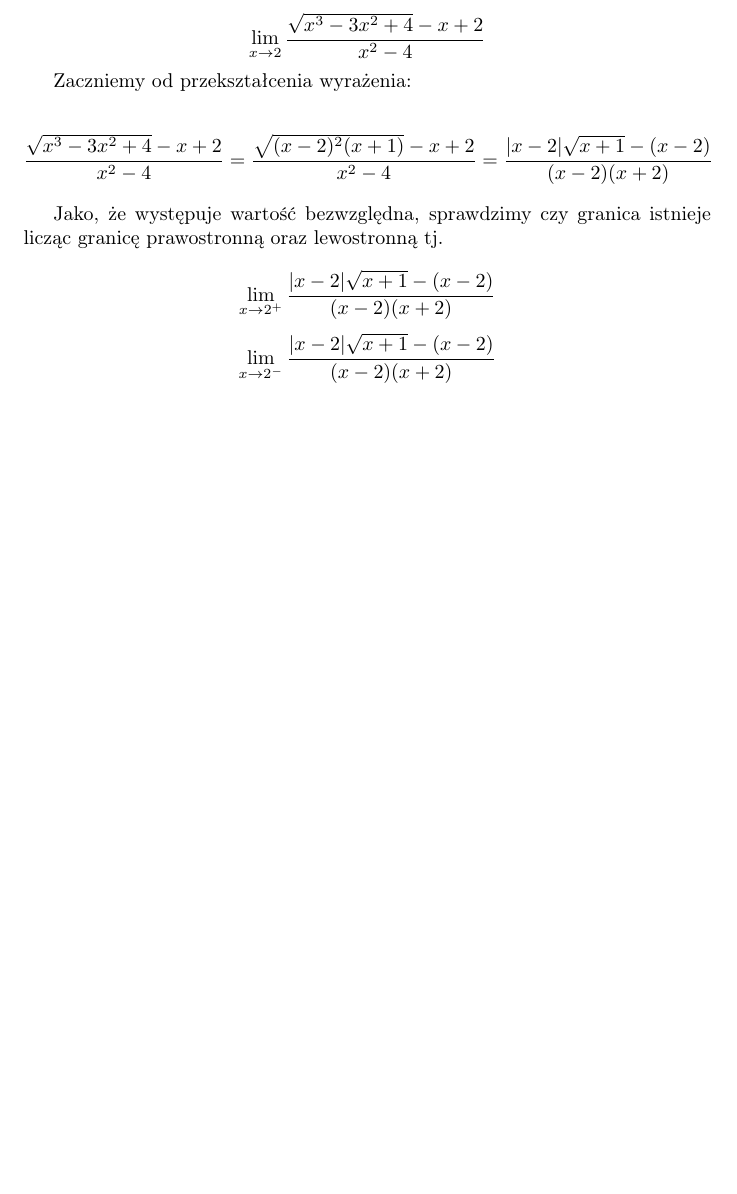
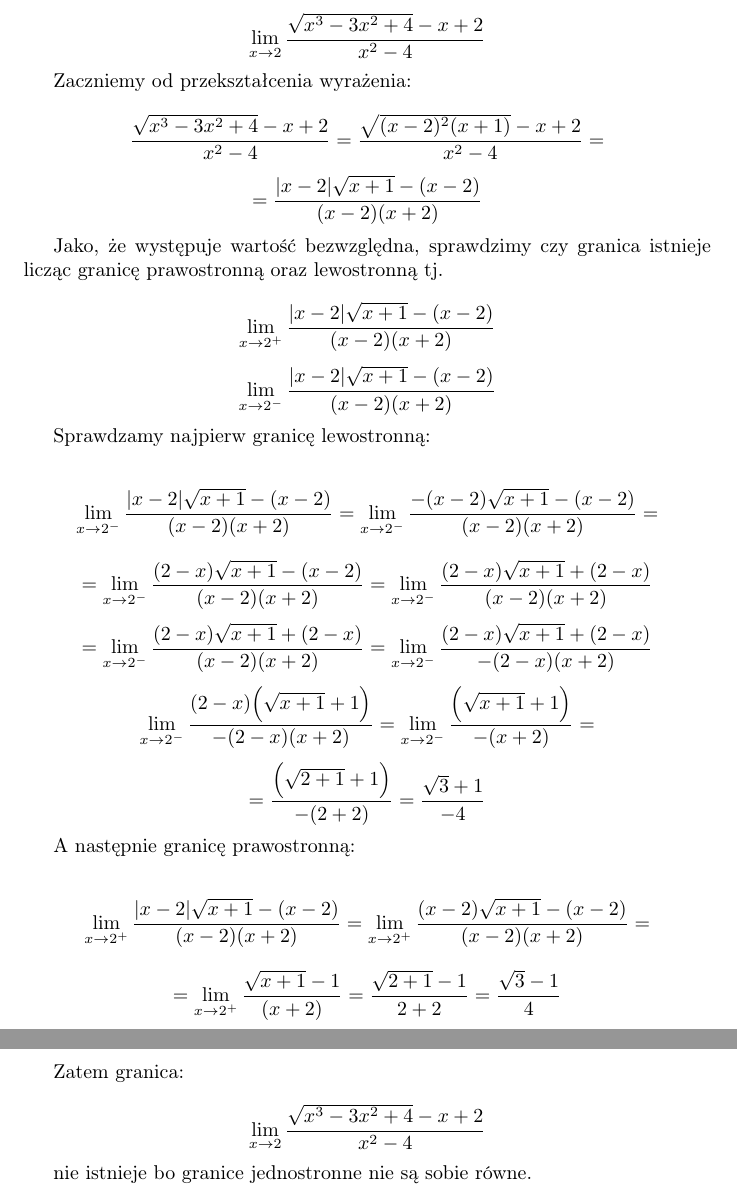
Before and after one commit to kjura/maths, a LaTeX document (banas-wedrychowicz-analiza-zbior/Rozdzial_VII_granica_i_ciaglosc_funkcji/rozdzial_VII_zadania/zadania.tex): part of page 7 of 7 before the commit and two parts of pages 7 and 8 of 8 after it, the two joined at a grey line, cut so that both start at the same text, the shorter picture padded with empty space. Compiled offline with pdfLaTeX.

Commit message:
finish(banas_wedrychowicz): exercise 10 Chapter VII Part A

```diff
--- a/banas-wedrychowicz-analiza-zbior/Rozdzial_VII_granica_i_ciaglosc_funkcji/rozdzial_VII_zadania/zadania.tex
+++ b/banas-wedrychowicz-analiza-zbior/Rozdzial_VII_granica_i_ciaglosc_funkcji/rozdzial_VII_zadania/zadania.tex
@@ -338,7 +337,10 @@ Mamy za zadanie policzyć granicę:
 Zaczniemy od przekształcenia wyrażenia:
 
 \begin{equation*}
-    \frac{\sqrt{x^3 - 3x^2 +4} -x + 2}{x^2 - 4} = \frac{\sqrt{(x - 2)^{2}(x+1)} -x + 2}{x^2 - 4} = \frac{|x-2|\sqrt{x+1} - (x - 2)}{(x -2)(x+2)}
+    \frac{\sqrt{x^3 - 3x^2 +4} -x + 2}{x^2 - 4} = \frac{\sqrt{(x - 2)^{2}(x+1)} -x + 2}{x^2 - 4} =
+\end{equation*}
+\begin{equation*}
+    = \frac{|x-2|\sqrt{x+1} - (x - 2)}{(x -2)(x+2)}
 \end{equation*}
 
 Jako, że występuje wartość bezwzględna, sprawdzimy czy granica istnieje licząc granicę prawostronną oraz lewostronną tj.
@@ -350,4 +352,39 @@ Jako, że występuje wartość bezwzględna, sprawdzimy czy granica istnieje lic
     \lim_{x \to 2^-} \frac{|x-2|\sqrt{x+1} - (x - 2)}{(x -2)(x+2)}
 \end{equation*}
 
+Sprawdzamy najpierw granicę lewostronną:
+
+\begin{equation*}
+    \lim_{x \to 2^-} \frac{|x-2|\sqrt{x+1} - (x - 2)}{(x -2)(x+2)} = \lim_{x \to 2^-} \frac{-(x - 2)\sqrt{x+1} - (x - 2)}{(x -2)(x+2)} =
+\end{equation*}
+\begin{equation*}
+    = \lim_{x \to 2^-} \frac{(2 - x)\sqrt{x+1} - (x - 2)}{(x -2)(x+2)} = \lim_{x \to 2^-} \frac{(2 - x)\sqrt{x+1} + (2 - x)}{(x -2)(x+2)}
+\end{equation*}
+\begin{equation*}
+    = \lim_{x \to 2^-} \frac{(2 - x)\sqrt{x+1} + (2 - x)}{(x -2)(x+2)} = \lim_{x \to 2^-} \frac{(2 - x)\sqrt{x+1} + (2 - x)}{-(2 - x)(x+2)}
+\end{equation*}
+\begin{equation*}
+    \lim_{x \to 2^-} \frac{(2 - x)\Big(\sqrt{x+1} + 1 \Big)}{-(2 - x)(x+2)} = \lim_{x \to 2^-} \frac{\Big(\sqrt{x+1} + 1 \Big)}{-(x+2)} =
+\end{equation*}
+\begin{equation*}
+    = \frac{\Big(\sqrt{2+1} + 1 \Big)}{-(2+2)} = \frac{\sqrt{3} + 1}{-4}
+\end{equation*}
+
+A następnie granicę prawostronną:
+
+\begin{equation*}
+    \lim_{x \to 2^+} \frac{|x-2|\sqrt{x+1} - (x - 2)}{(x -2)(x+2)} = \lim_{x \to 2^+} \frac{(x-2)\sqrt{x+1} - (x - 2)}{(x -2)(x+2)} =
+\end{equation*}
+\begin{equation*}
+    = \lim_{x \to 2^+} \frac{\sqrt{x+1} - 1}{(x + 2)} = \frac{\sqrt{2 + 1} -1}{2 + 2} = \frac{\sqrt{3} - 1}{4}
+\end{equation*}
+
+Zatem granica:
+
+\begin{equation*}
+    \lim_{x \to 2} \frac{\sqrt{x^3 - 3x^2 +4} -x + 2}{x^2 - 4}
+\end{equation*}
+
+nie istnieje bo granice jednostronne nie są sobie równe.
+
 \end{document}
```
Also changed, not shown: prawdo_dla_prawie_kazdego/Zadania/Rozdzial_4/Dystrybuanta/Zadania/Zadania_Rozdzial_4_Dystrybuanta.tex (renamed from prawdo_dla_prawie_kazdego/Zadania/Rozdzial_4/Dystrybuanta/Zadania_Rozdzial_4_Dystrybuanta.tex), banas-wedrychowicz-analiza-zbior/Rozdzial_VII_granica_i_ciaglosc_funkcji/rozdzial_VII_zadania/zadania.tex (1 more changed lines).
